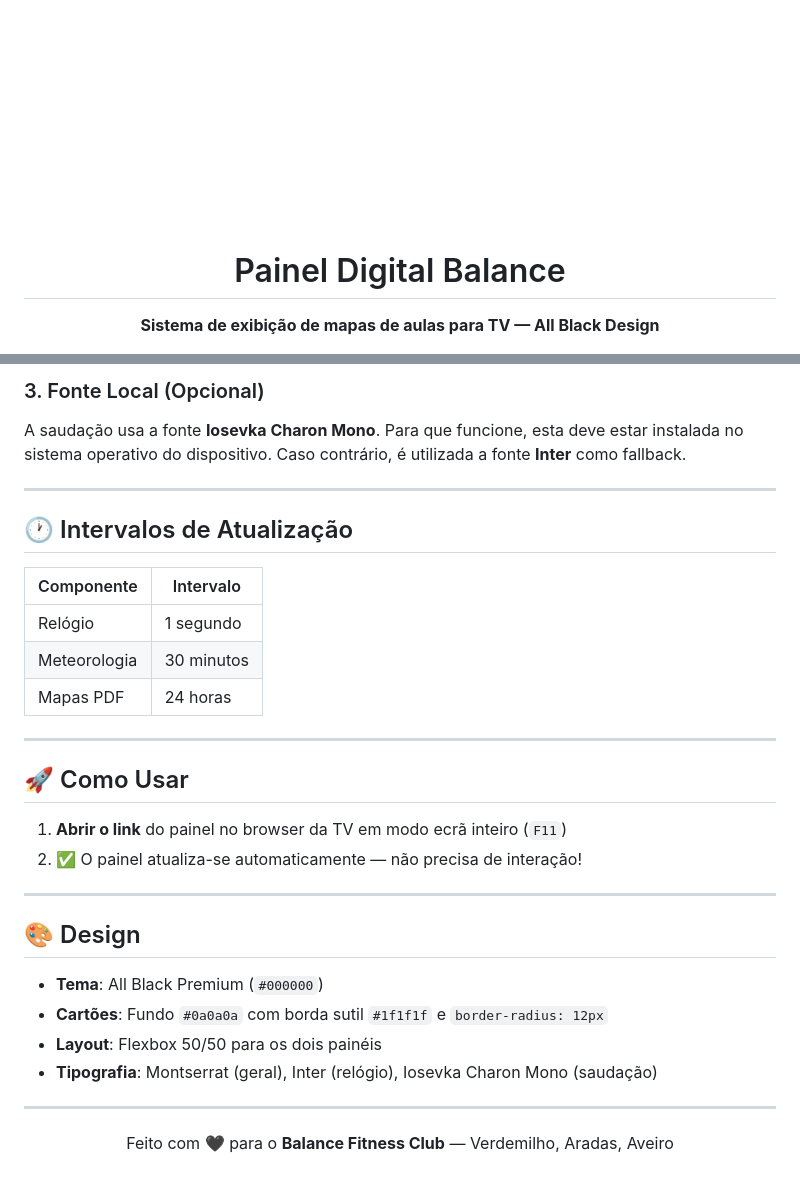
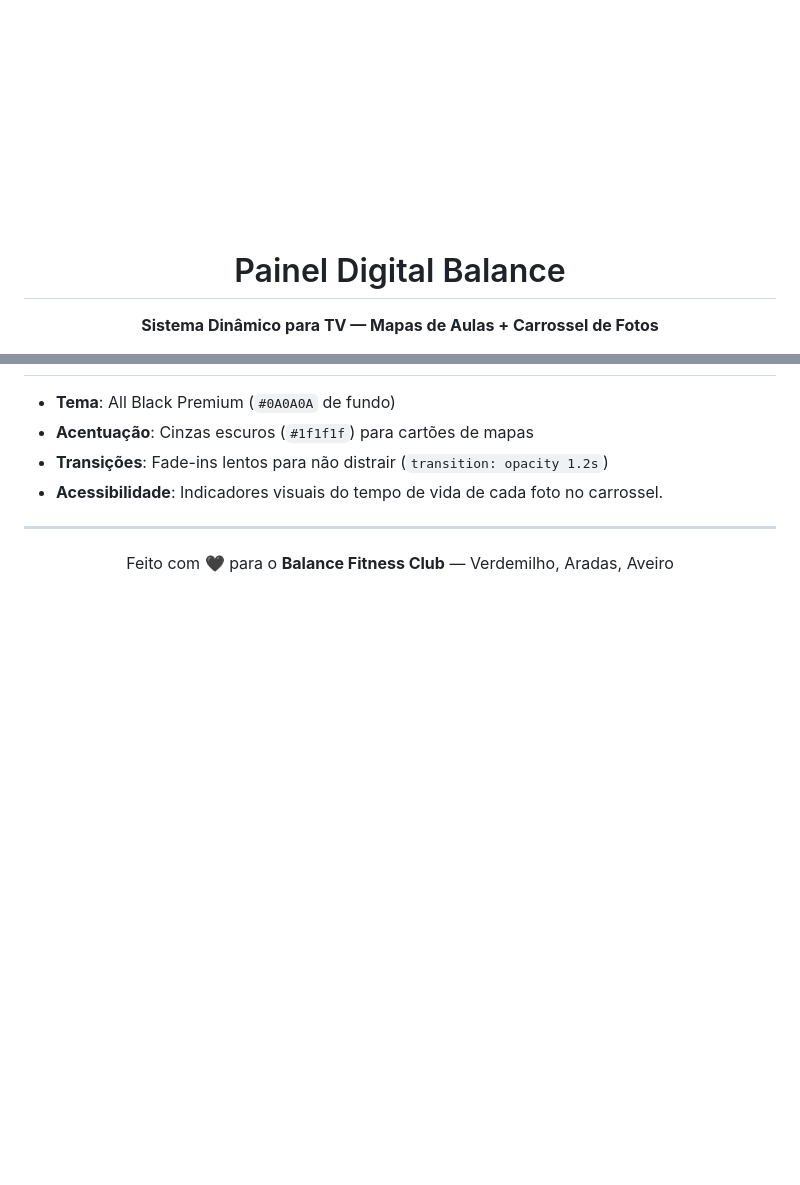
Before and after one commit to joaopeccanha18/PainelDigitalBalance, a Markdown page: README.md, 2 parts joined by grey strips. GitHub-like rendering; blank space fills up the shorter version.

```diff
--- a/README.md
+++ b/README.md
@@ -1,11 +1,11 @@
 <p align="center">
-  <img src="newlogobc_white.png" alt="Balance Fitness Club" width="280">
+  <img src="assets/newlogobc_white.png" alt="Balance Fitness Club" width="280">
 </p>
 
 <h1 align="center">Painel Digital Balance</h1>
 
 <p align="center">
-  <strong>Sistema de exibição de mapas de aulas para TV — All Black Design</strong>
+  <strong>Sistema Dinâmico para TV — Mapas de Aulas + Carrossel de Fotos</strong>
 </p>
 
 <p align="center">
@@ -98,32 +94,7 @@ O endpoint deve retornar:
-### 3. Fonte Local (Opcional)
-
-A saudação usa a fonte **Iosevka Charon Mono**. Para que funcione, esta deve estar instalada no sistema operativo do dispositivo. Caso contrário, é utilizada a fonte **Inter** como fallback.
-
----
-
-## 🕐 Intervalos de Atualização
-
-| Componente | Intervalo |
-|---|---|
-| Relógio | 1 segundo |
-| Meteorologia | 30 minutos |
-| Mapas PDF | 24 horas |
-
----
-
-## 🚀 Como Usar
-
-1. **Abrir o link** do painel no browser da TV em modo ecrã inteiro (`F11`)
-2. ✅ O painel atualiza-se automaticamente — não precisa de interação!
-
----
-
-## 🎨 Design
-
-- **Tema**: All Black Premium (`#000000`)
-- **Cartões**: Fundo `#0a0a0a` com borda sutil `#1f1f1f` e `border-radius: 12px`
-- **Layout**: Flexbox 50/50 para os dois painéis
-- **Tipografia**: Montserrat (geral), Inter (relógio), Iosevka Charon Mono (saudação)
+- **Tema**: All Black Premium (`#0A0A0A` de fundo)
+- **Acentuação**: Cinzas escuros (`#1f1f1f`) para cartões de mapas
+- **Transições**: Fade-ins lentos para não distrair (`transition: opacity 1.2s`)
+- **Acessibilidade**: Indicadores visuais do tempo de vida de cada foto no carrossel.
 
 ---
 
```
Also changed, not shown: other parts of README.md (+56 -60 lines).
